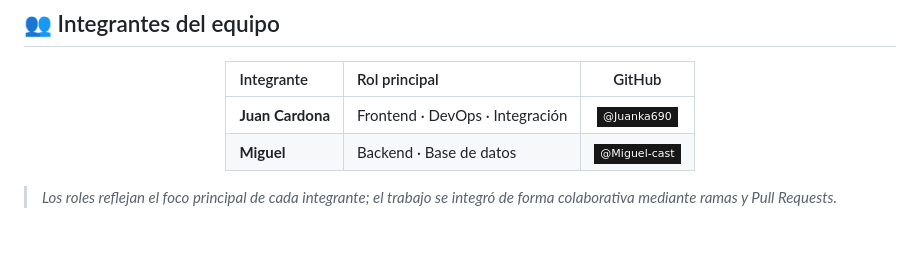
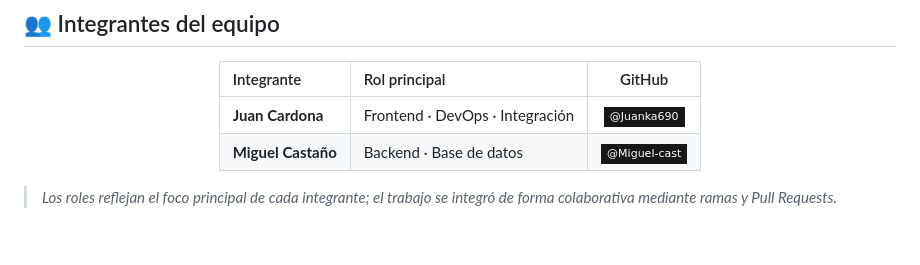
Before and after one commit to Miguel-cast/Laboratorio-4, a Markdown page: README.md, the part around the change. Drawn GitHub-style; badges without logos.

Commit message:
docs(main): nombre completo de Miguel Castano en el equipo

```diff
--- a/README.md
+++ b/README.md
@@ -58,7 +58,7 @@
 | Integrante | Rol principal | GitHub |
 |:---|:---|:---:|
 | **Juan Cardona** | Frontend · DevOps · Integración | [![@Juanka690](https://img.shields.io/badge/-@Juanka690-181717?style=flat-square&logo=github)](https://github.com/Juanka690) |
-| **Miguel** | Backend · Base de datos | [![@Miguel-cast](https://img.shields.io/badge/-@Miguel--cast-181717?style=flat-square&logo=github)](https://github.com/Miguel-cast) |
+| **Miguel Castaño** | Backend · Base de datos | [![@Miguel-cast](https://img.shields.io/badge/-@Miguel--cast-181717?style=flat-square&logo=github)](https://github.com/Miguel-cast) |
 
 </div>
 
```
